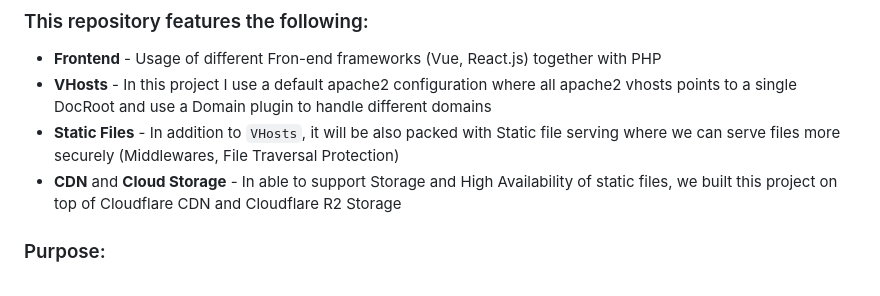
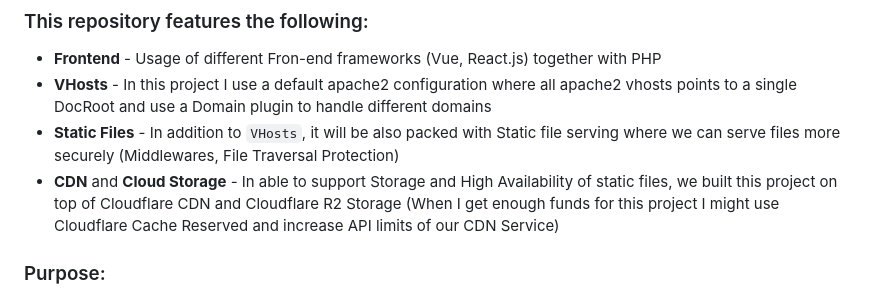
Before and after one commit to eru123/jericho.work, a Markdown page: README.md, the part around the change. GitHub-like rendering.

```diff
--- a/README.md
+++ b/README.md
@@ -5,7 +5,7 @@ This repository will be the base of all my web projects, research and experiment
  - **Frontend** - Usage of different Fron-end frameworks (Vue, React.js) together with PHP
  - **VHosts** - In this project I use a default apache2 configuration where all apache2 vhosts points to a single DocRoot and use a Domain plugin to handle different domains
  - **Static Files** - In addition to `VHosts`, it will be also packed with Static file serving where we can serve files more securely (Middlewares, File Traversal Protection)
- - **CDN** and **Cloud Storage** - In able to support Storage and High Availability of static files, we built this project on top of Cloudflare CDN and Cloudflare R2 Storage
+ - **CDN** and **Cloud Storage** - In able to support Storage and High Availability of static files, we built this project on top of Cloudflare CDN and Cloudflare R2 Storage (When I get enough funds for this project I might use Cloudflare Cache Reserved and increase API limits of our CDN Service)
 
 ### Purpose:
  - I support Open Source and as for Transparency of our free services, this repository will be open to the public and open for Contributions
```
